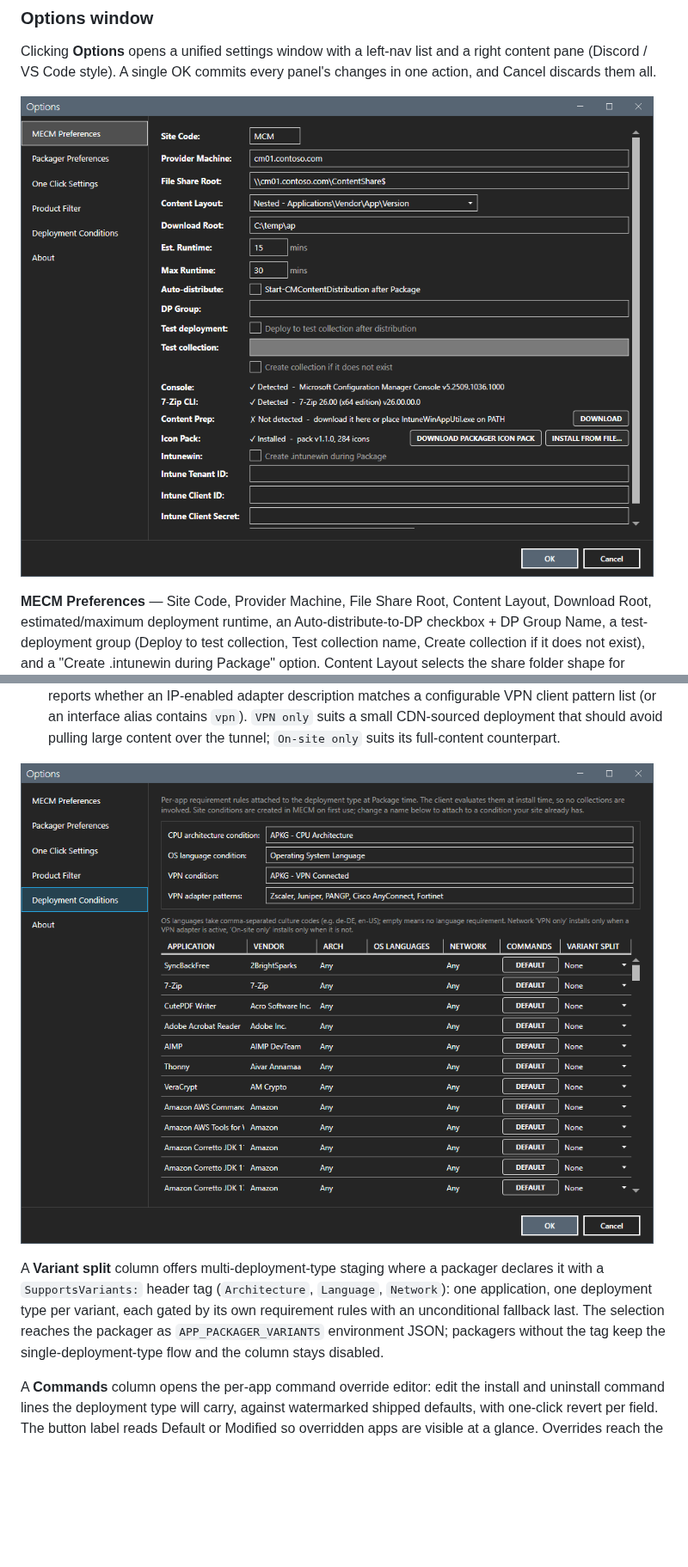
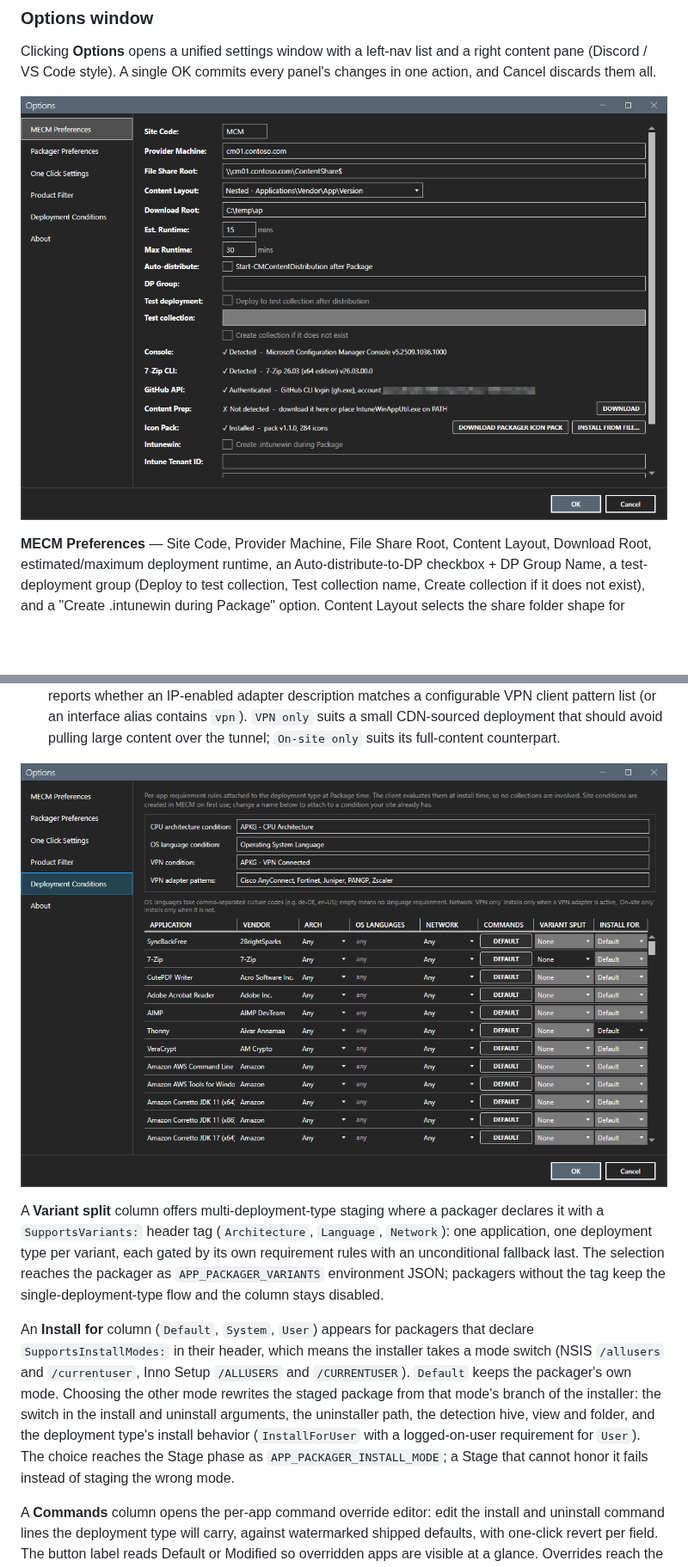
Before and after one commit to jasonulbright/app-packager, a Markdown page: README.md, 2 parts joined by grey strips. Shown at 86% size. Drawn GitHub-style; pictures changed too: screenshots/deployment-conditions.png, screenshots/options-mecm.png; blank space fills up the shorter version.

Commit message:
Install for column and stage-time install mode for switchable installers; visible Deployment Conditions controls; release 1.5.1.7
Co-Authored-By: Claude Fable 5.1 <noreply@anthropic.com>

```diff
--- a/README.md
+++ b/README.md
@@ -154,6 +154,8 @@ CWA switches persist to `Packagers/citrix-workspace-switches.json`; TeamViewer H
 
 A **Variant split** column offers multi-deployment-type staging where a packager declares it with a `SupportsVariants:` header tag (`Architecture`, `Language`, `Network`): one application, one deployment type per variant, each gated by its own requirement rules with an unconditional fallback last. The selection reaches the packager as `APP_PACKAGER_VARIANTS` environment JSON; packagers without the tag keep the single-deployment-type flow and the column stays disabled.
 
+An **Install for** column (`Default`, `System`, `User`) appears for packagers that declare `SupportsInstallModes:` in their header, which means the installer takes a mode switch (NSIS `/allusers` and `/currentuser`, Inno Setup `/ALLUSERS` and `/CURRENTUSER`). `Default` keeps the packager's own mode. Choosing the other mode rewrites the staged package from that mode's branch of the installer: the switch in the install and uninstall arguments, the uninstaller path, the detection hive, view and folder, and the deployment type's install behavior (`InstallForUser` with a logged-on-user requirement for `User`). The choice reaches the Stage phase as `APP_PACKAGER_INSTALL_MODE`; a Stage that cannot honor it fails instead of staging the wrong mode.
+
 A **Commands** column opens the per-app command override editor: edit the install and uninstall command lines the deployment type will carry, against watermarked shipped defaults, with one-click revert per field. The button label reads Default or Modified so overridden apps are visible at a glance. Overrides reach the packager as `APP_PACKAGER_COMMANDS` environment JSON, are recorded in the stage manifest, and an explicit override always beats the manifest's generated command.
 
 When a Package or One Click Stage-and-Package run reaches an application the site already holds at the same version, the run leaves it alone and asks: **Skip**, **Overwrite**, or **Cancel run**, with a **Do this for all remaining conflicts** checkbox. Overwrite replaces that application's deployment types from the content just staged and keeps the application object and its deployments — the way to re-cut an app whose wrappers or deployment type settings came from an older generator. The answer applies to the current run only and is never saved; apps that raise no conflict are never interrupted.
```
Also changed, not shown: other parts of README.md (+4 -1 lines), CHANGELOG.md (+17 -0 lines), 16 other files.
